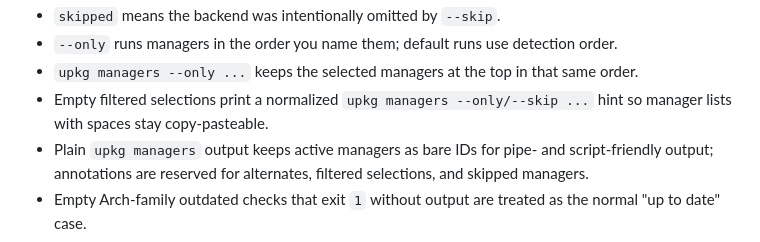
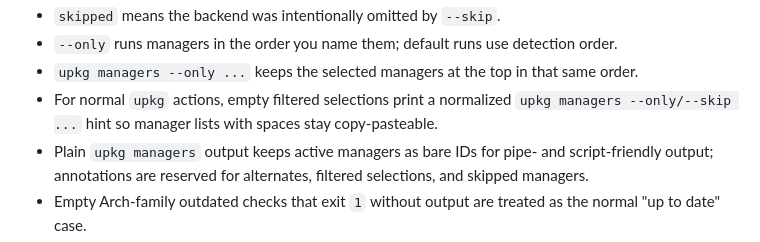
Before and after one commit to Thundernirmal/zsh, a Markdown page: GUIDE.md, the part around the change. Drawn GitHub-style.

Commit message:
Potential fix for pull request finding
Co-authored-by: Copilot Autofix powered by AI <175728472+Copilot@users.noreply.github.com>

```diff
--- a/GUIDE.md
+++ b/GUIDE.md
@@ -566,7 +566,7 @@ Supported manager IDs: `apt`, `dnf`, `pacman`, `paru`, `brew`, `flatpak`, `nix`,
 - `skipped` means the backend was intentionally omitted by `--skip`.
 - `--only` runs managers in the order you name them; default runs use detection order.
 - `upkg managers --only ...` keeps the selected managers at the top in that same order.
-- Empty filtered selections print a normalized `upkg managers --only/--skip ...` hint so manager lists with spaces stay copy-pasteable.
+- For normal `upkg` actions, empty filtered selections print a normalized `upkg managers --only/--skip ...` hint so manager lists with spaces stay copy-pasteable.
 - Plain `upkg managers` output keeps active managers as bare IDs for pipe- and script-friendly output; annotations are reserved for alternates, filtered selections, and skipped managers.
 - Empty Arch-family outdated checks that exit `1` without output are treated as the normal "up to date" case.
 - `apt` upgrade summaries distinguish metadata refresh failures from full-upgrade failures.
```
